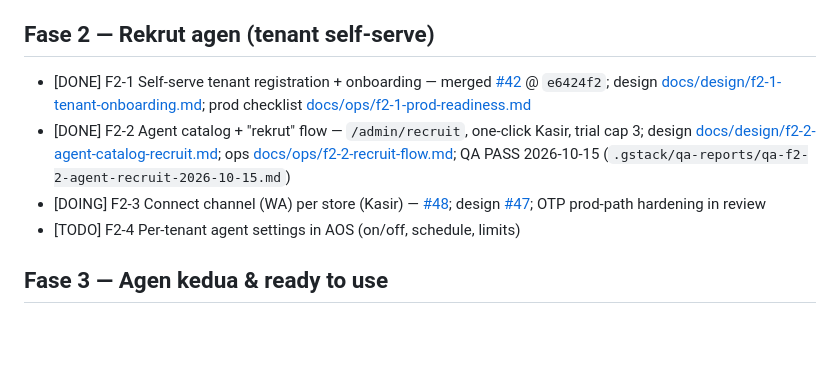
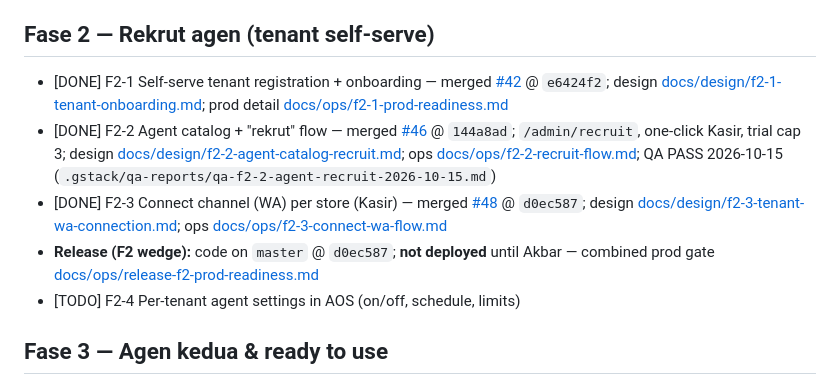
Before and after one commit to nusantarasoft/juragan-aibuilder-cup, a Markdown page: docs/backlog.md, the part around the change. GitHub-like rendering; blank space fills up the shorter version.

Commit message:
docs(ops): combined F2-1/F2-2/F2-3 production readiness checklist (#49)
Co-authored-by: Cursor Agent <cursoragent@cursor.com>
Co-authored-by: nugroho.akbar.r <nugroho.akbar.r@gmail.com>

```diff
--- a/docs/backlog.md
+++ b/docs/backlog.md
@@ -16,9 +16,10 @@ Rule: one DOING task at Cursor at a time (plus deploy). Gate: scope → PR → Q
 - [DONE] F1-4 Honest Live/Demo badges; remove remaining dummy data (per audit P0)
 
 ## Fase 2 — Rekrut agen (tenant self-serve)
-- [DONE] F2-1 Self-serve tenant registration + onboarding — merged [#42](https://github.com/nusantarasoft/nusantarasoft-3/pull/42) @ `e6424f2`; design [docs/design/f2-1-tenant-onboarding.md](design/f2-1-tenant-onboarding.md); prod checklist [docs/ops/f2-1-prod-readiness.md](ops/f2-1-prod-readiness.md)
-- [DONE] F2-2 Agent catalog + "rekrut" flow — `/admin/recruit`, one-click Kasir, trial cap 3; design [docs/design/f2-2-agent-catalog-recruit.md](design/f2-2-agent-catalog-recruit.md); ops [docs/ops/f2-2-recruit-flow.md](ops/f2-2-recruit-flow.md); QA PASS 2026-10-15 (`.gstack/qa-reports/qa-f2-2-agent-recruit-2026-10-15.md`)
-- [DOING] F2-3 Connect channel (WA) per store (Kasir) — [#48](https://github.com/nusantarasoft/nusantarasoft-3/pull/48); design [#47](https://github.com/nusantarasoft/nusantarasoft-3/pull/47); OTP prod-path hardening in review
+- [DONE] F2-1 Self-serve tenant registration + onboarding — merged [#42](https://github.com/nusantarasoft/nusantarasoft-3/pull/42) @ `e6424f2`; design [docs/design/f2-1-tenant-onboarding.md](design/f2-1-tenant-onboarding.md); prod detail [docs/ops/f2-1-prod-readiness.md](ops/f2-1-prod-readiness.md)
+- [DONE] F2-2 Agent catalog + "rekrut" flow — merged [#46](https://github.com/nusantarasoft/nusantarasoft-3/pull/46) @ `144a8ad`; `/admin/recruit`, one-click Kasir, trial cap 3; design [docs/design/f2-2-agent-catalog-recruit.md](design/f2-2-agent-catalog-recruit.md); ops [docs/ops/f2-2-recruit-flow.md](ops/f2-2-recruit-flow.md); QA PASS 2026-10-15 (`.gstack/qa-reports/qa-f2-2-agent-recruit-2026-10-15.md`)
+- [DONE] F2-3 Connect channel (WA) per store (Kasir) — merged [#48](https://github.com/nusantarasoft/nusantarasoft-3/pull/48) @ `d0ec587`; design [docs/design/f2-3-tenant-wa-connection.md](design/f2-3-tenant-wa-connection.md); ops [docs/ops/f2-3-connect-wa-flow.md](ops/f2-3-connect-wa-flow.md)
+- **Release (F2 wedge):** code on `master` @ `d0ec587`; **not deployed** until Akbar — combined prod gate [docs/ops/release-f2-prod-readiness.md](ops/release-f2-prod-readiness.md)
 - [TODO] F2-4 Per-tenant agent settings in AOS (on/off, schedule, limits)
 
 ## Fase 3 — Agen kedua & ready to use
```
Also changed, not shown: docs/ops/f2-1-prod-readiness.md (+2 -0 lines), docs/ops/release-f2-prod-readiness.md (added, +179 -0 lines).
